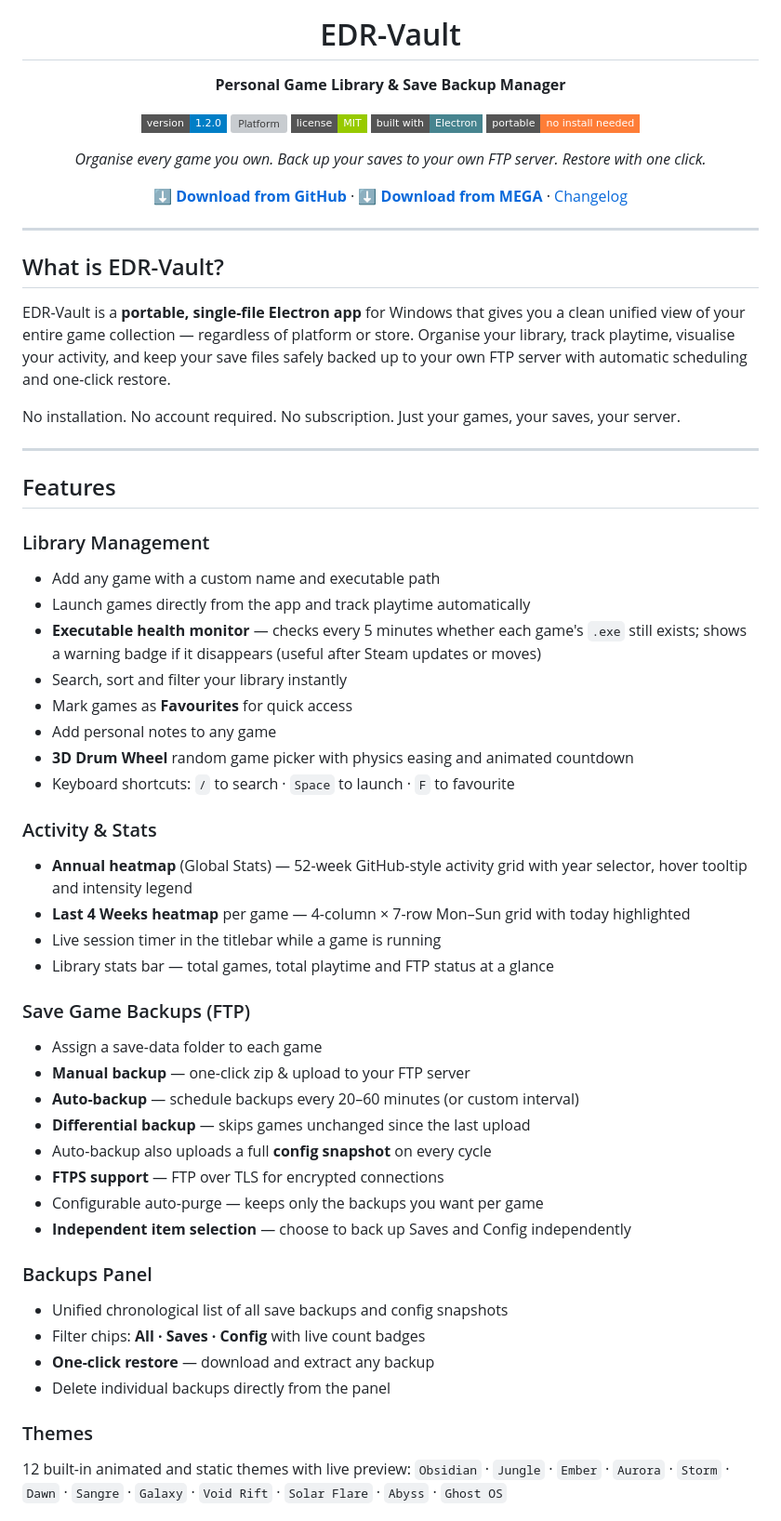
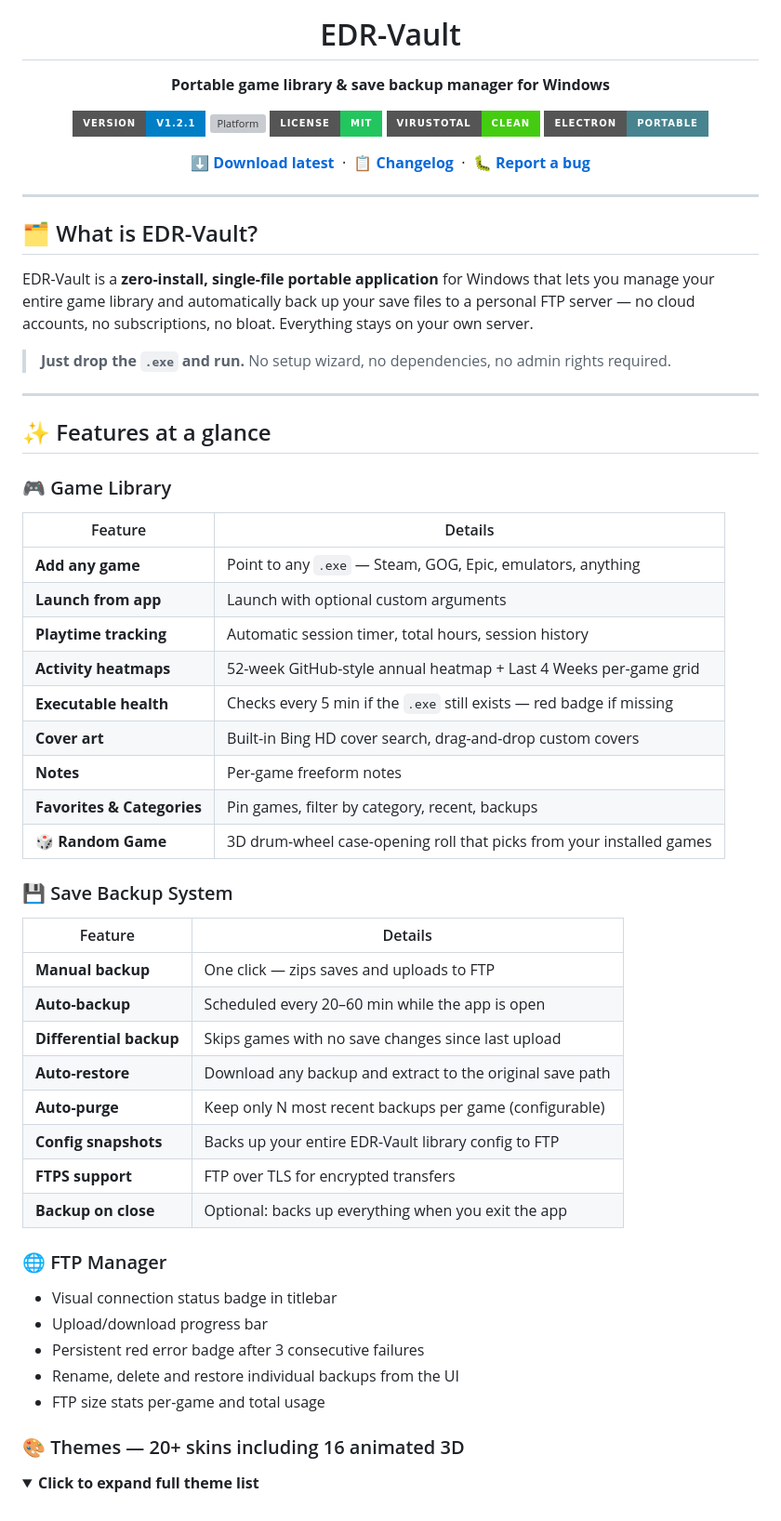
Before and after one commit to EDR23/EDR-VAULT, a Markdown page: README.md, the part around one of its changes. Shown at 93% size. GitHub-like rendering; folded sections open; badges without logos; grey boxes are pictures that could not be loaded.

```diff
--- a/README.md
+++ b/README.md
@@ -2,65 +4,64 @@
 
 # EDR-Vault
 
-**Personal Game Library & Save Backup Manager**
+**Portable game library & save backup manager for Windows**
 
-![Version](https://img.shields.io/badge/version-1.2.0-blue?style=flat-square)
-![Platform](https://img.shields.io/badge/platform-Windows%2010%20%2F%2011%20x64-lightgrey?style=flat-square&logo=windows)
-[![License](https://img.shields.io/badge/license-MIT-green?style=flat-square)](LICENSE)
-[![Electron](https://img.shields.io/badge/built%20with-Electron-47848f?style=flat-square&logo=electron)](https://www.electronjs.org/)
-![Portable](https://img.shields.io/badge/portable-no%20install%20needed-orange?style=flat-square)
+[![Version](https://img.shields.io/badge/version-v1.2.1-blue?style=for-the-badge)](https://github.com/EDR23/EDR-VAULT/releases/latest)
+[![Platform](https://img.shields.io/badge/Windows-10%20%2F%2011%20x64-0078d4?style=for-the-badge&logo=windows)](https://github.com/EDR23/EDR-VAULT/releases/latest)
+[![License](https://img.shields.io/badge/license-MIT-22c55e?style=for-the-badge)](LICENSE)
+[![VirusTotal](https://img.shields.io/badge/VirusTotal-Clean-brightgreen?style=for-the-badge&logo=virustotal)](https://www.virustotal.com/gui/file/ba96e00859a3e26c3d498282a02a4a06f3bd158044329226df967e8d62fcbbd3)
+[![Electron](https://img.shields.io/badge/Electron-Portable-47848f?style=for-the-badge&logo=electron)](https://github.com/EDR23/EDR-VAULT/releases/latest)
 
-*Organise every game you own. Back up your saves to your own FTP server. Restore with one click.*
-
-[**⬇ Download from GitHub**](https://github.com/EDR23/EDR-VAULT/releases/latest) · [**⬇ Download from MEGA**](https://mega.nz/folder/Wk1llCaZ#HReYn_KrsIQEe4kq68-lUw) · [Changelog](CHANGELOG.md)
+**[⬇️ Download latest](https://github.com/EDR23/EDR-VAULT/releases/latest)** &nbsp;·&nbsp; **[📋 Changelog](CHANGELOG.md)** &nbsp;·&nbsp; **[🐛 Report a bug](https://github.com/EDR23/EDR-VAULT/issues)**
 
 </div>
 
 ---
 
-## What is EDR-Vault?
+## 🗂️ What is EDR-Vault?
 
-EDR-Vault is a **portable, single-file Electron app** for Windows that gives you a clean unified view of your entire game collection — regardless of platform or store. Organise your library, track playtime, visualise your activity, and keep your save files safely backed up to your own FTP server with automatic scheduling and one-click restore.
+EDR-Vault is a **zero-install, single-file portable application** for Windows that lets you manage your entire game library and automatically back up your save files to a personal FTP server — no cloud accounts, no subscriptions, no bloat. Everything stays on your own server.
 
-No installation. No account required. No subscription. Just your games, your saves, your server.
+> **Just drop the `.exe` and run.** No setup wizard, no dependencies, no admin rights required.
 
 ---
 
-## Features
+## ✨ Features at a glance
 
-### Library Management
-- Add any game with a custom name and executable path
-- Launch games directly from the app and track playtime automatically
-- **Executable health monitor** — checks every 5 minutes whether each game's `.exe` still exists; shows a warning badge if it disappears (useful after Steam updates or moves)
-- Search, sort and filter your library instantly
-- Mark games as **Favourites** for quick access
-- Add personal notes to any game
-- **3D Drum Wheel** random game picker with physics easing and animated countdown
-- Keyboard shortcuts: `/` to search · `Space` to launch · `F` to favourite
+### 🎮 Game Library
+| Feature | Details |
+|---|---|
+| **Add any game** | Point to any `.exe` — Steam, GOG, Epic, emulators, anything |
+| **Launch from app** | Launch with optional custom arguments |
+| **Playtime tracking** | Automatic session timer, total hours, session history |
+| **Activity heatmaps** | 52-week GitHub-style annual heatmap + Last 4 Weeks per-game grid |
+| **Executable health** | Checks every 5 min if the `.exe` still exists — red badge if missing |
+| **Cover art** | Built-in Bing HD cover search, drag-and-drop custom covers |
+| **Notes** | Per-game freeform notes |
+| **Favorites & Categories** | Pin games, filter by category, recent, backups |
+| **🎲 Random Game** | 3D drum-wheel case-opening roll that picks from your installed games |
 
-### Activity & Stats
-- **Annual heatmap** (Global Stats) — 52-week GitHub-style activity grid with year selector, hover tooltip and intensity legend
-- **Last 4 Weeks heatmap** per game — 4-column × 7-row Mon–Sun grid with today highlighted
-- Live session timer in the titlebar while a game is running
-- Library stats bar — total games, total playtime and FTP status at a glance
+### 💾 Save Backup System
+| Feature | Details |
+|---|---|
+| **Manual backup** | One click — zips saves and uploads to FTP |
+| **Auto-backup** | Scheduled every 20–60 min while the app is open |
+| **Differential backup** | Skips games with no save changes since last upload |
+| **Auto-restore** | Download any backup and extract to the original save path |
+| **Auto-purge** | Keep only N most recent backups per game (configurable) |
+| **Config snapshots** | Backs up your entire EDR-Vault library config to FTP |
+| **FTPS support** | FTP over TLS for encrypted transfers |
+| **Backup on close** | Optional: backs up everything when you exit the app |
 
-### Save Game Backups (FTP)
-- Assign a save-data folder to each game
-- **Manual backup** — one-click zip & upload to your FTP server
-- **Auto-backup** — schedule backups every 20–60 minutes (or custom interval)
-- **Differential backup** — skips games unchanged since the last upload
-- Auto-backup also uploads a full **config snapshot** on every cycle
-- **FTPS support** — FTP over TLS for encrypted connections
-- Configurable auto-purge — keeps only the backups you want per game
-- **Independent item selection** — choose to back up Saves and Config independently
+### 🌐 FTP Manager
+- Visual connection status badge in titlebar
+- Upload/download progress bar
+- Persistent red error badge after 3 consecutive failures
+- Rename, delete and restore individual backups from the UI
+- FTP size stats per-game and total usage
 
-### Backups Panel
-- Unified chronological list of all save backups and config snapshots
-- Filter chips: **All · Saves · Config** with live count badges
-- **One-click restore** — download and extract any backup
-- Delete individual backups directly from the panel
+### 🎨 Themes — 20+ skins including 16 animated 3D
 
-### Themes
-12 built-in animated and static themes with live preview:
-`Obsidian` · `Jungle` · `Ember` · `Aurora` · `Storm` · `Dawn` · `Sangre` · `Galaxy` · `Void Rift` · `Solar Flare` · `Abyss` · `Ghost OS`
+<details>
+<summary><b>Click to expand full theme list</b></summary>
 
```
Also changed, not shown: other parts of README.md (+105 -55 lines).
